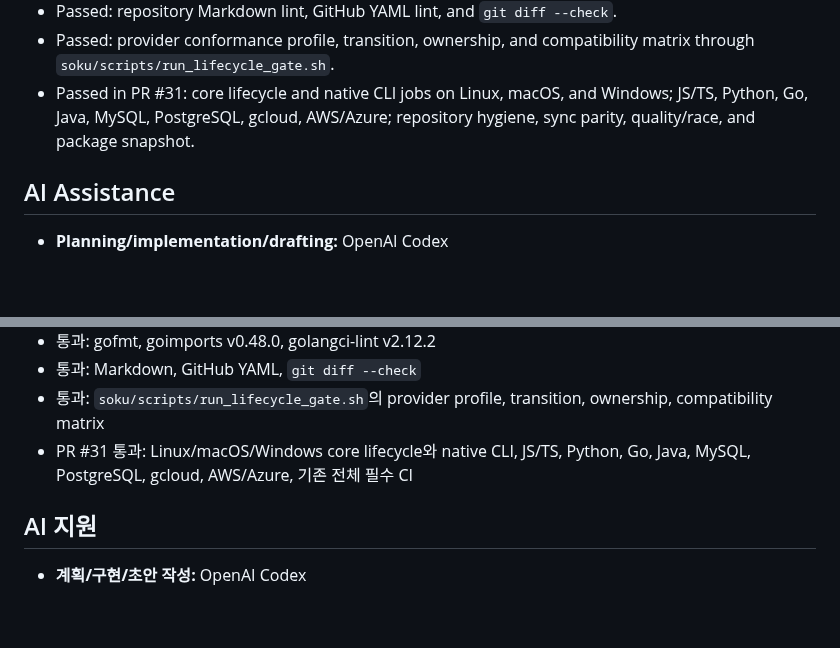
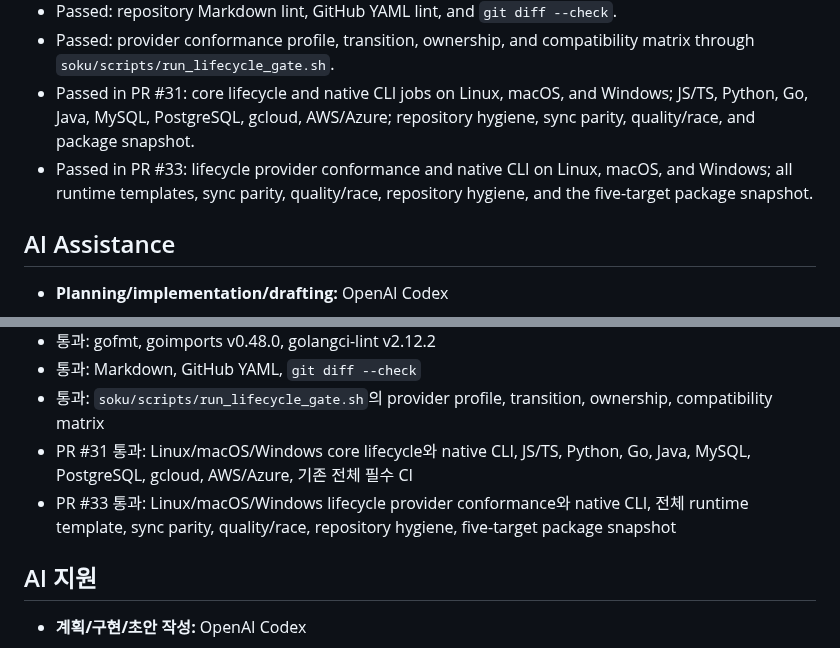
Before and after one commit to Soku-JINSEOK/Soku-Convention-Boilerplate, a Markdown page: docs/issues/issue-21-task-report.md, 2 parts joined by grey strips. Rendered like a GitHub page; blank space fills up the shorter version.

Commit message:
📝 docs(lifecycle): record conformance verification

```diff
--- a/docs/issues/issue-21-task-report.md
+++ b/docs/issues/issue-21-task-report.md
@@ -72,6 +72,9 @@ three operating systems and remains the CLI release dependency.
 - Passed in PR #31: core lifecycle and native CLI jobs on Linux, macOS, and
   Windows; JS/TS, Python, Go, Java, MySQL, PostgreSQL, gcloud, AWS/Azure;
   repository hygiene, sync parity, quality/race, and package snapshot.
+- Passed in PR #33: lifecycle provider conformance and native CLI on Linux,
+  macOS, and Windows; all runtime templates, sync parity, quality/race,
+  repository hygiene, and the five-target package snapshot.
 
 ## AI Assistance
 
@@ -138,6 +141,9 @@ hermetic package가 세 OS에서 실행되며 CLI release 의존성을 유지합
   ownership, compatibility matrix
 - PR #31 통과: Linux/macOS/Windows core lifecycle와 native CLI, JS/TS, Python,
   Go, Java, MySQL, PostgreSQL, gcloud, AWS/Azure, 기존 전체 필수 CI
+- PR #33 통과: Linux/macOS/Windows lifecycle provider conformance와 native CLI,
+  전체 runtime template, sync parity, quality/race, repository hygiene,
+  five-target package snapshot
 
 ## AI 지원
 
```
